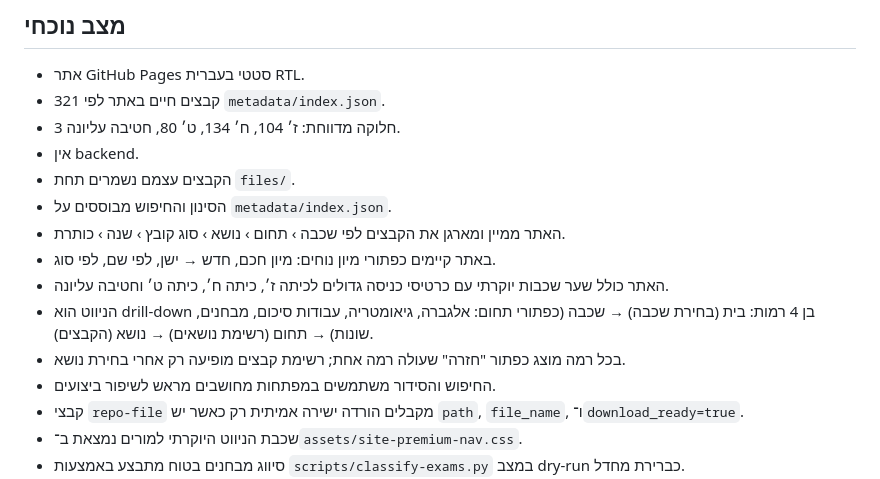
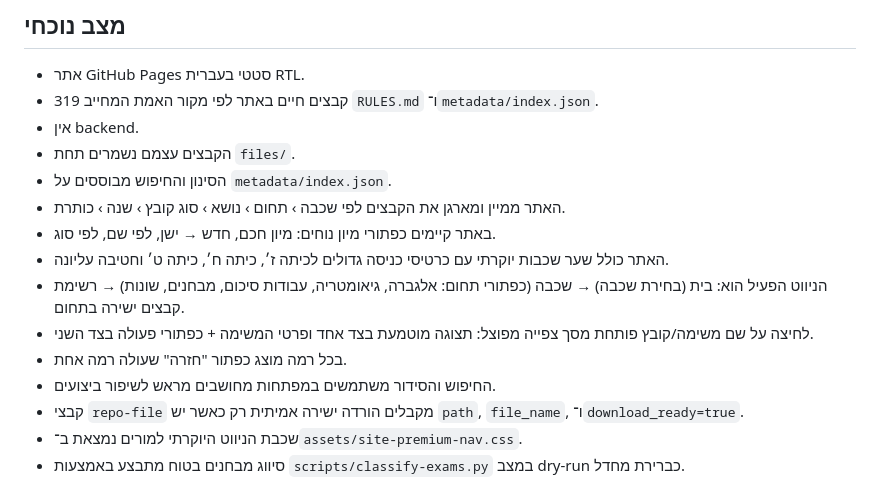
Before and after one commit to yanivmizrachiy/maagar, a Markdown page: README.md, the part around the change. GitHub-like rendering.

Commit message:
docs: describe direct task flow

```diff
--- a/README.md
+++ b/README.md
@@ -5,16 +5,16 @@
 ## מצב נוכחי
 
 - אתר GitHub Pages סטטי בעברית RTL.
-- 321 קבצים חיים באתר לפי `metadata/index.json`.
-- חלוקה מדווחת: ז׳ 104, ח׳ 134, ט׳ 80, חטיבה עליונה 3.
+- 319 קבצים חיים באתר לפי מקור האמת המחייב `RULES.md` ו־`metadata/index.json`.
 - אין backend.
 - הקבצים עצמם נשמרים תחת `files/`.
 - הסינון והחיפוש מבוססים על `metadata/index.json`.
 - האתר ממיין ומארגן את הקבצים לפי שכבה › תחום › נושא › סוג קובץ › שנה › כותרת.
 - באתר קיימים כפתורי מיון נוחים: מיון חכם, חדש → ישן, לפי שם, לפי סוג.
 - האתר כולל שער שכבות יוקרתי עם כרטיסי כניסה גדולים לכיתה ז׳, כיתה ח׳, כיתה ט׳ וחטיבה עליונה.
-- הניווט הוא drill-down בן 4 רמות: בית (בחירת שכבה) → שכבה (כפתורי תחום: אלגברה, גיאומטריה, עבודות סיכום, מבחנים, שונות) → תחום (רשימת נושאים) → נושא (הקבצים).
-- בכל רמה מוצג כפתור "חזרה" שעולה רמה אחת; רשימת קבצים מופיעה רק אחרי בחירת נושא.
+- הניווט הפעיל הוא: בית (בחירת שכבה) → שכבה (כפתורי תחום: אלגברה, גיאומטריה, עבודות סיכום, מבחנים, שונות) → רשימת קבצים ישירה בתחום.
+- לחיצה על שם משימה/קובץ פותחת מסך צפייה מפוצל: תצוגה מוטמעת בצד אחד ופרטי המשימה + כפתורי פעולה בצד השני.
+- בכל רמה מוצג כפתור "חזרה" שעולה רמה אחת.
 - החיפוש והסידור משתמשים במפתחות מחושבים מראש לשיפור ביצועים.
 - קבצי `repo-file` מקבלים הורדה ישירה אמיתית רק כאשר יש `path`, `file_name`, ו־`download_ready=true`.
 - שכבת הניווט היוקרתי למורים נמצאת ב־`assets/site-premium-nav.css`.
```
